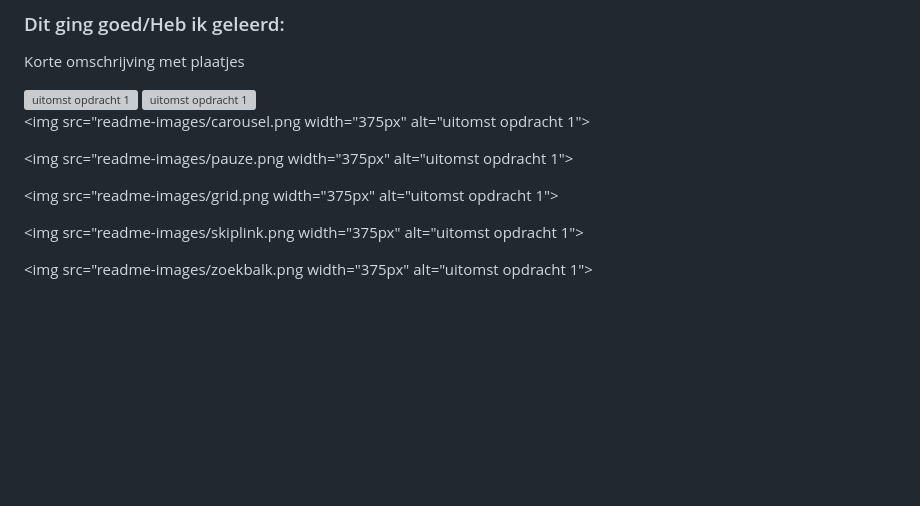
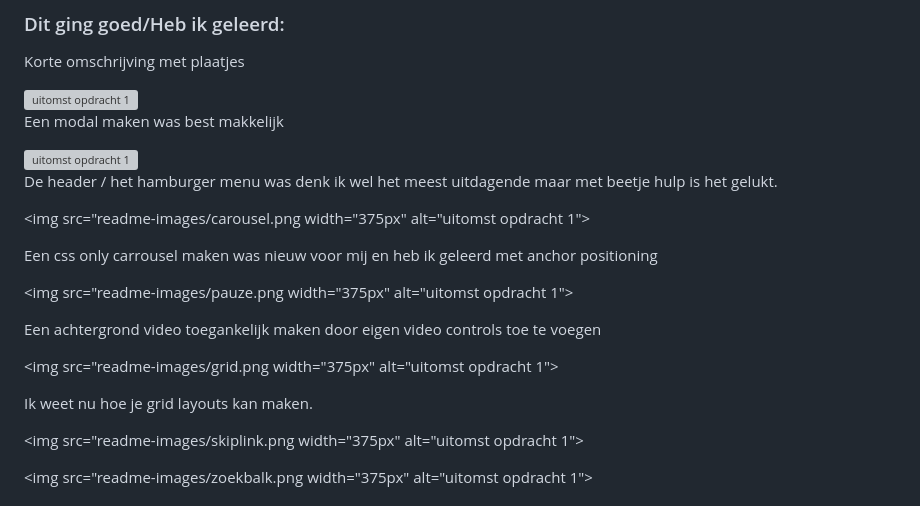
Before and after one commit to Berkeloeroe/lol, a Markdown page: README.md, the part around the change. Rendered like a GitHub page; folded sections open; blank space fills up the shorter version; grey boxes are pictures that could not be loaded.

```diff
--- a/README.md
+++ b/README.md
@@ -214,13 +214,25 @@ Korte omschrijving met plaatjes
 
 <img src="readme-images/model.png" width="375px" alt="uitomst opdracht 1">
 
+Een modal maken was best makkelijk
+
 <img src="readme-images/hamburger.png" width="375px" alt="uitomst opdracht 1">
+
+De header / het hamburger menu was denk ik wel het meest uitdagende maar met beetje hulp is het gelukt.
 
 <img src="readme-images/carousel.png width="375px" alt="uitomst opdracht 1">
 
+Een css only carrousel maken was nieuw voor mij en heb ik geleerd met anchor positioning
+
 <img src="readme-images/pauze.png width="375px" alt="uitomst opdracht 1">
 
+Een achtergrond video toegankelijk maken door eigen video controls toe te voegen
+
 <img src="readme-images/grid.png width="375px" alt="uitomst opdracht 1">
+
+Ik weet nu hoe je grid layouts kan maken.
+
+
 
 <img src="readme-images/skiplink.png width="375px" alt="uitomst opdracht 1">
 
```
